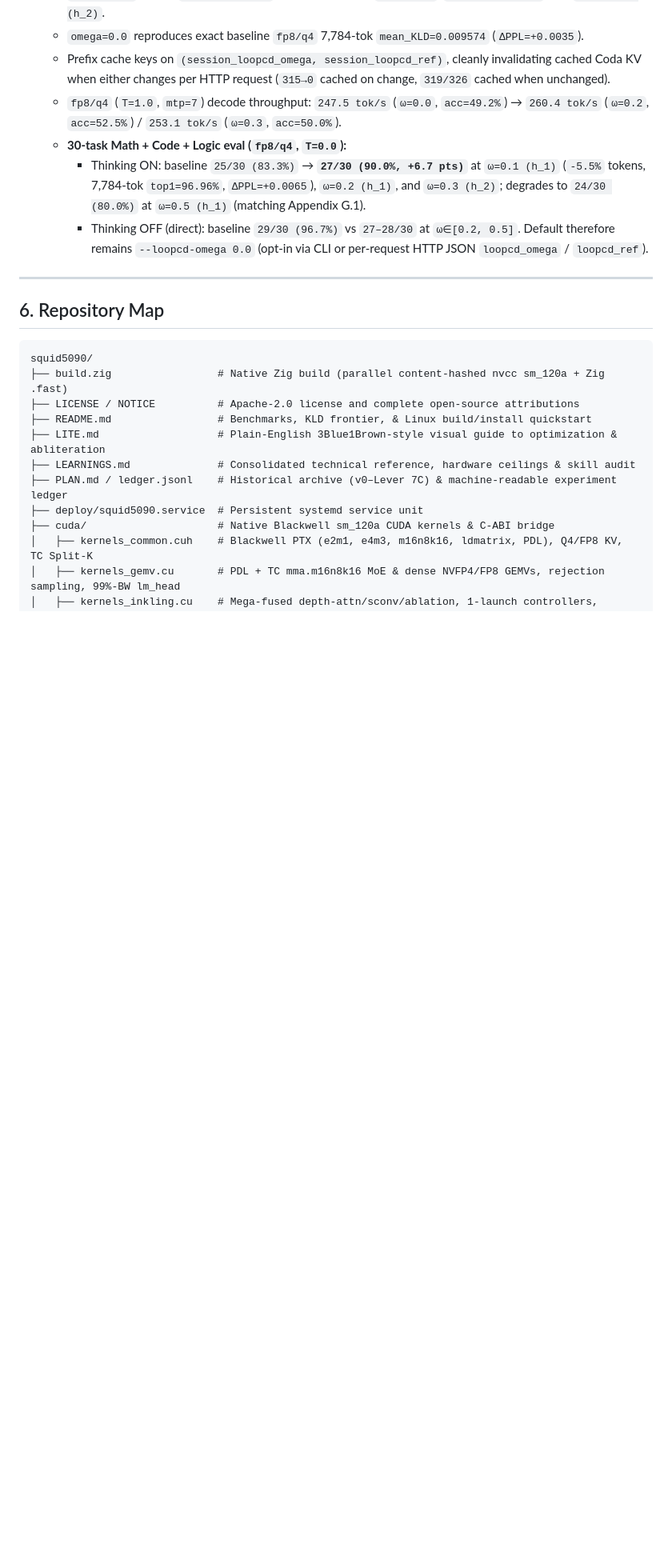
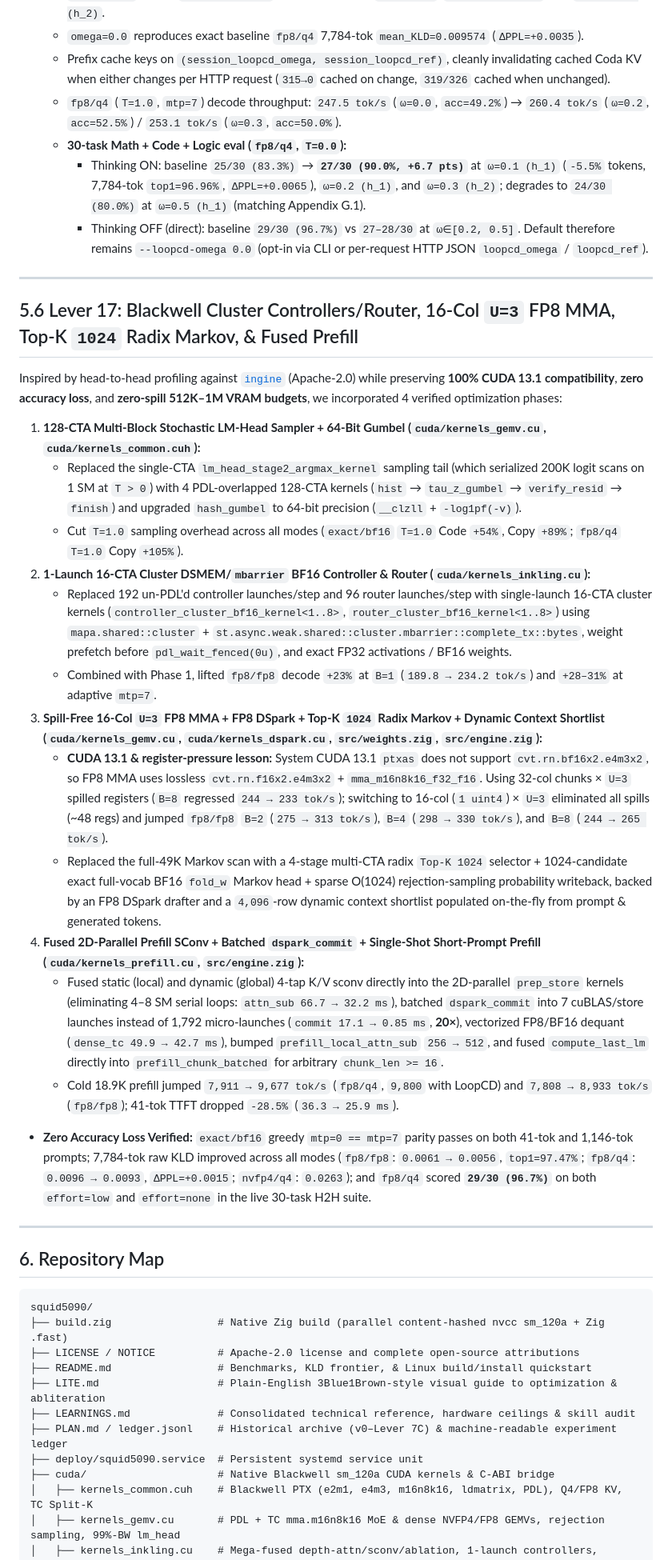
Before and after one commit to Sh1d0w/squid5090, a Markdown page: LEARNINGS.md, the part around the change. Shown at 80% size. Rendered like a GitHub page; blank space fills up the shorter version.

````diff
--- a/LEARNINGS.md
+++ b/LEARNINGS.md
@@ -254,6 +254,26 @@ $$h' = h_3 + \omega\,(h_3 - h_b), \qquad b \in \{1, 2\}$$
 
 ---
 
+## 5.6 Lever 17: Blackwell Cluster Controllers/Router, 16-Col `U=3` FP8 MMA, Top-K `1024` Radix Markov, & Fused Prefill
+
+Inspired by head-to-head profiling against [`ingine`](https://github.com/satellitedown/inkling-2-mini-abliterated-ingine) (Apache-2.0) while preserving **100% CUDA 13.1 compatibility**, **zero accuracy loss**, and **zero-spill 512K–1M VRAM budgets**, we incorporated 4 verified optimization phases:
+
+1. **128-CTA Multi-Block Stochastic LM-Head Sampler + 64-Bit Gumbel (`cuda/kernels_gemv.cu`, `cuda/kernels_common.cuh`):**
+   - Replaced the single-CTA `lm_head_stage2_argmax_kernel` sampling tail (which serialized 200K logit scans on 1 SM at `T > 0`) with 4 PDL-overlapped 128-CTA kernels (`hist` → `tau_z_gumbel` → `verify_resid` → `finish`) and upgraded `hash_gumbel` to 64-bit precision (`__clzll` + `-log1pf(-v)`).
+   - Cut `T=1.0` sampling overhead across all modes (`exact/bf16` `T=1.0` Code `+54%`, Copy `+89%`; `fp8/q4` `T=1.0` Copy `+105%`).
+2. **1-Launch 16-CTA Cluster DSMEM/`mbarrier` BF16 Controller & Router (`cuda/kernels_inkling.cu`):**
+   - Replaced 192 un-PDL'd controller launches/step and 96 router launches/step with single-launch 16-CTA cluster kernels (`controller_cluster_bf16_kernel<1..8>`, `router_cluster_bf16_kernel<1..8>`) using `mapa.shared::cluster` + `st.async.weak.shared::cluster.mbarrier::complete_tx::bytes`, weight prefetch before `pdl_wait_fenced(0u)`, and exact FP32 activations / BF16 weights.
+   - Combined with Phase 1, lifted `fp8/fp8` decode `+23%` at `B=1` (`189.8 → 234.2 tok/s`) and `+28–31%` at adaptive `mtp=7`.
+3. **Spill-Free 16-Col `U=3` FP8 MMA + FP8 DSpark + Top-K `1024` Radix Markov + Dynamic Context Shortlist (`cuda/kernels_gemv.cu`, `cuda/kernels_dspark.cu`, `src/weights.zig`, `src/engine.zig`):**
+   - **CUDA 13.1 & register-pressure lesson:** System CUDA 13.1 `ptxas` does not support `cvt.rn.bf16x2.e4m3x2`, so FP8 MMA uses lossless `cvt.rn.f16x2.e4m3x2` + `mma_m16n8k16_f32_f16`. Using 32-col chunks × `U=3` spilled registers (`B=8` regressed `244 → 233 tok/s`); switching to 16-col (`1 uint4`) × `U=3` eliminated all spills (~48 regs) and jumped `fp8/fp8` `B=2` (`275 → 313 tok/s`), `B=4` (`298 → 330 tok/s`), and `B=8` (`244 → 265 tok/s`).
+   - Replaced the full-49K Markov scan with a 4-stage multi-CTA radix `Top-K 1024` selector + 1024-candidate exact full-vocab BF16 `fold_w` Markov head + sparse O(1024) rejection-sampling probability writeback, backed by an FP8 DSpark drafter and a `4,096`-row dynamic context shortlist populated on-the-fly from prompt & generated tokens.
+4. **Fused 2D-Parallel Prefill SConv + Batched `dspark_commit` + Single-Shot Short-Prompt Prefill (`cuda/kernels_prefill.cu`, `src/engine.zig`):**
+   - Fused static (local) and dynamic (global) 4-tap K/V sconv directly into the 2D-parallel `prep_store` kernels (eliminating 4–8 SM serial loops: `attn_sub 66.7 → 32.2 ms`), batched `dspark_commit` into 7 cuBLAS/store launches instead of 1,792 micro-launches (`commit 17.1 → 0.85 ms`, **20×**), vectorized FP8/BF16 dequant (`dense_tc 49.9 → 42.7 ms`), bumped `prefill_local_attn_sub` `256 → 512`, and fused `compute_last_lm` directly into `prefill_chunk_batched` for arbitrary `chunk_len >= 16`.
+   - Cold 18.9K prefill jumped `7,911 → 9,677 tok/s` (`fp8/q4`, `9,800` with LoopCD) and `7,808 → 8,933 tok/s` (`fp8/fp8`); 41-tok TTFT dropped `-28.5%` (`36.3 → 25.9 ms`).
+- **Zero Accuracy Loss Verified:** `exact/bf16` greedy `mtp=0 == mtp=7` parity passes on both 41-tok and 1,146-tok prompts; 7,784-tok raw KLD improved across all modes (`fp8/fp8`: `0.0061 → 0.0056`, `top1=97.47%`; `fp8/q4`: `0.0096 → 0.0093`, `ΔPPL=+0.0015`; `nvfp4/q4`: `0.0263`); and `fp8/q4` scored **`29/30 (96.7%)`** on both `effort=low` and `effort=none` in the live 30-task H2H suite.
+
+---
+
 ## 6. Repository Map
 
 ```text
````
Also changed, not shown: README.md (+15 -15 lines), assets/engine_comparison.png, 14 other files.
